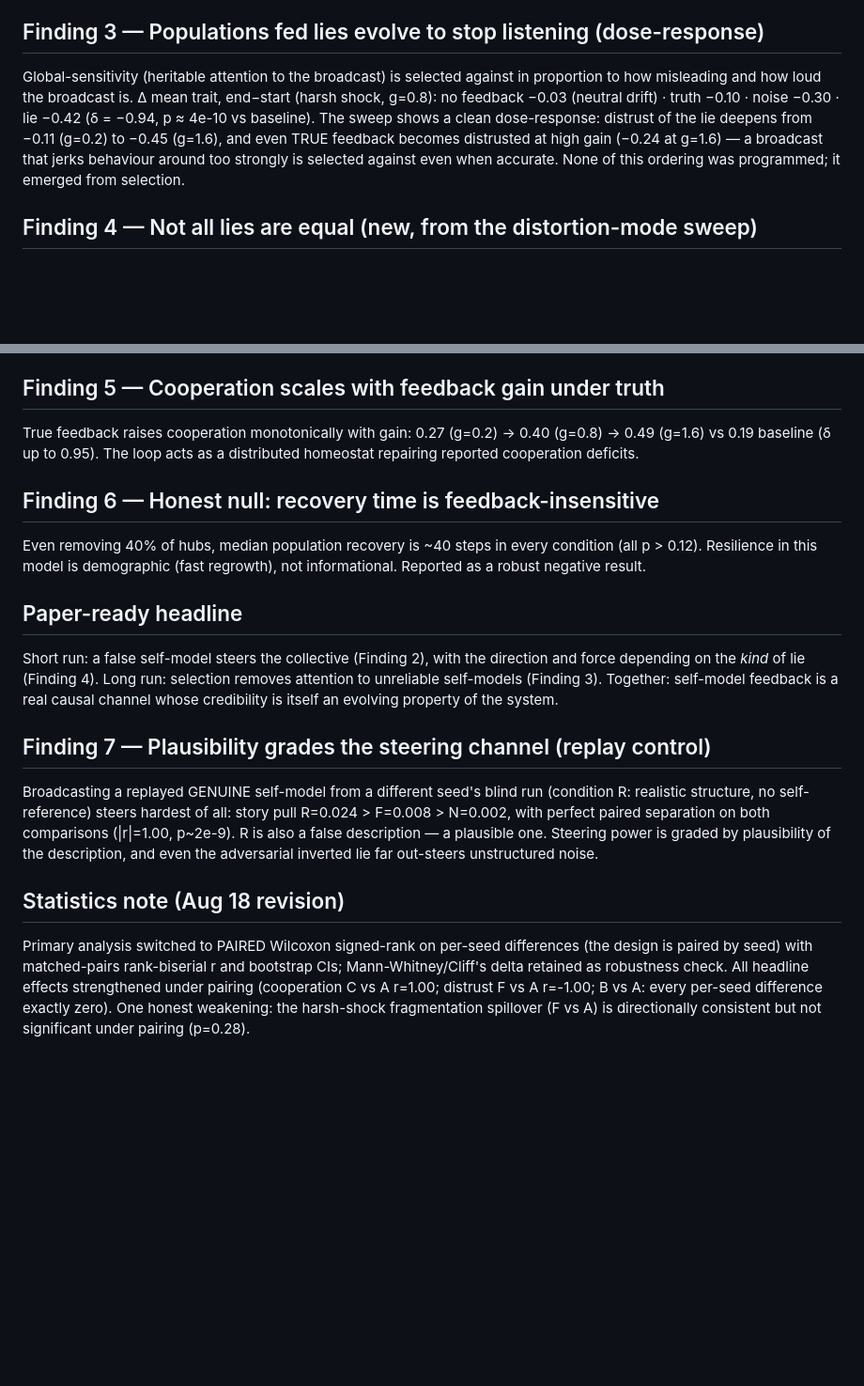
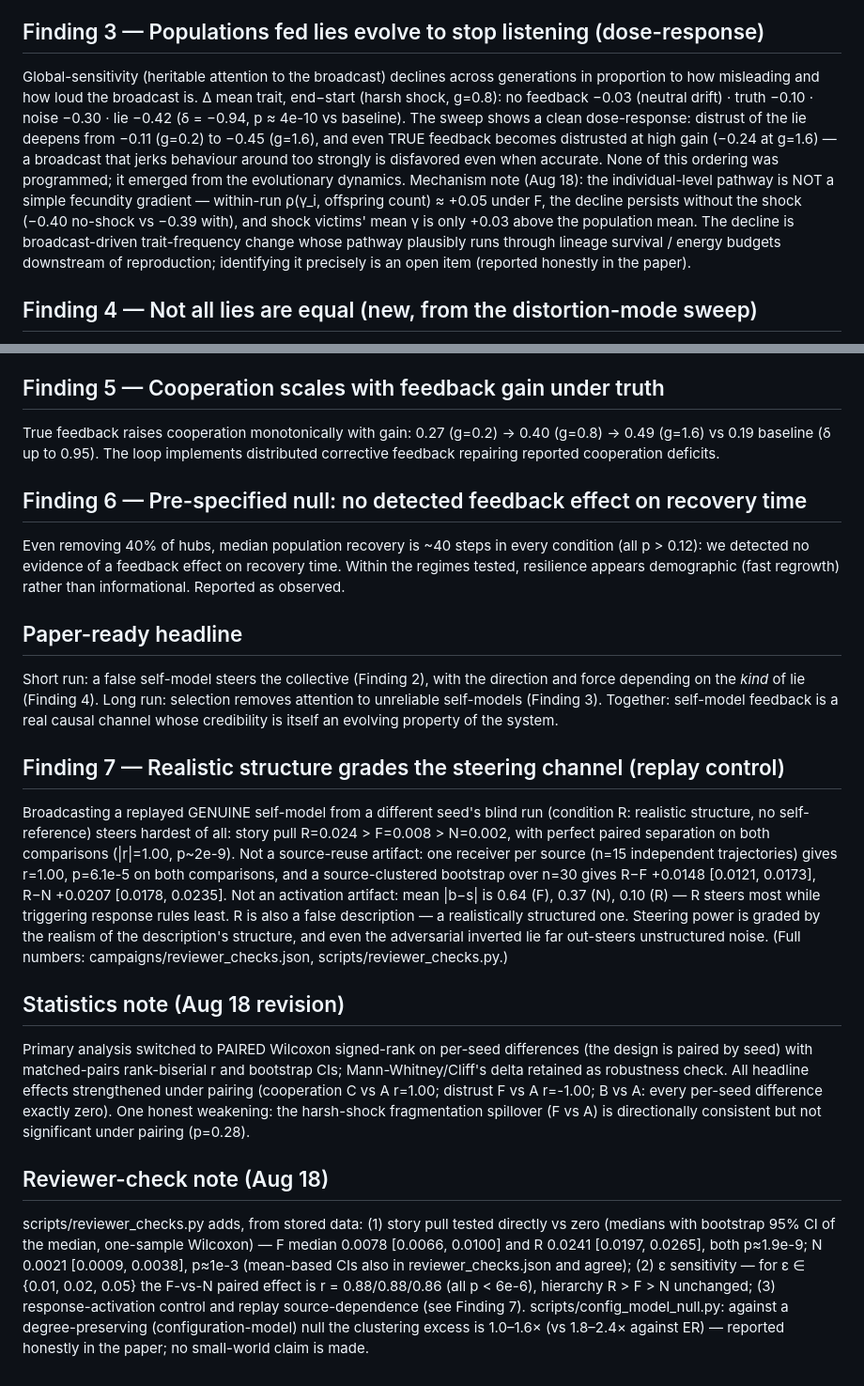
Before and after one commit to Ivan825/Project-ONE, a Markdown page: campaigns/FINDINGS.md, 2 parts joined by grey strips. Shown: that part at 94% size. Drawn GitHub-style; blank space fills up the shorter version.

```diff
--- a/campaigns/FINDINGS.md
+++ b/campaigns/FINDINGS.md
@@ -19,14 +19,21 @@ strongest relative to noise at LOW gain — a quiet, systematic lie out-pulls lo
 noise by ~7×; at high gain noise itself starts to steer.
 
 ## Finding 3 — Populations fed lies evolve to stop listening (dose-response)
-Global-sensitivity (heritable attention to the broadcast) is selected against in
-proportion to how misleading and how loud the broadcast is. Δ mean trait, end−start
+Global-sensitivity (heritable attention to the broadcast) declines across
+generations in proportion to how misleading and how loud the broadcast is. Δ mean trait, end−start
 (harsh shock, g=0.8): no feedback −0.03 (neutral drift) · truth −0.10 ·
 noise −0.30 · lie −0.42 (δ = −0.94, p ≈ 4e-10 vs baseline). The sweep shows a
 clean dose-response: distrust of the lie deepens from −0.11 (g=0.2) to −0.45
 (g=1.6), and even TRUE feedback becomes distrusted at high gain (−0.24 at g=1.6) —
-a broadcast that jerks behaviour around too strongly is selected against even
-when accurate. None of this ordering was programmed; it emerged from selection.
+a broadcast that jerks behaviour around too strongly is disfavored even
+when accurate. None of this ordering was programmed; it emerged from the
+evolutionary dynamics. Mechanism note (Aug 18): the individual-level pathway is
+NOT a simple fecundity gradient — within-run ρ(γ_i, offspring count) ≈ +0.05
+under F, the decline persists without the shock (−0.40 no-shock vs −0.39 with),
+and shock victims' mean γ is only +0.03 above the population mean. The decline
+is broadcast-driven trait-frequency change whose pathway plausibly runs through
+lineage survival / energy budgets downstream of reproduction; identifying it
+precisely is an open item (reported honestly in the paper).
 
 ## Finding 4 — Not all lies are equal (new, from the distortion-mode sweep)
 - **Inverted lie** (mirror of reality): the strongest self-fulfilling pull — it
@@ -43,13 +50,14 @@ when accurate. None of this ordering was programmed; it emerged from selection.
 
 ## Finding 5 — Cooperation scales with feedback gain under truth
 True feedback raises cooperation monotonically with gain: 0.27 (g=0.2) → 0.40
-(g=0.8) → 0.49 (g=1.6) vs 0.19 baseline (δ up to 0.95). The loop acts as a
-distributed homeostat repairing reported cooperation deficits.
+(g=0.8) → 0.49 (g=1.6) vs 0.19 baseline (δ up to 0.95). The loop implements
+distributed corrective feedback repairing reported cooperation deficits.
 
-## Finding 6 — Honest null: recovery time is feedback-insensitive
+## Finding 6 — Pre-specified null: no detected feedback effect on recovery time
 Even removing 40% of hubs, median population recovery is ~40 steps in every
-condition (all p > 0.12). Resilience in this model is demographic (fast regrowth),
-not informational. Reported as a robust negative result.
+condition (all p > 0.12): we detected no evidence of a feedback effect on
+recovery time. Within the regimes tested, resilience appears demographic (fast
+regrowth) rather than informational. Reported as observed.
 
 ## Paper-ready headline
 Short run: a false self-model steers the collective (Finding 2), with the
@@ -58,13 +66,19 @@ selection removes attention to unreliable self-models (Finding 3). Together:
 self-model feedback is a real causal channel whose credibility is itself an
 evolving property of the system.
 
-## Finding 7 — Plausibility grades the steering channel (replay control)
+## Finding 7 — Realistic structure grades the steering channel (replay control)
 Broadcasting a replayed GENUINE self-model from a different seed's blind run
 (condition R: realistic structure, no self-reference) steers hardest of all:
 story pull R=0.024 > F=0.008 > N=0.002, with perfect paired separation on both
-comparisons (|r|=1.00, p~2e-9). R is also a false description — a plausible
-one. Steering power is graded by plausibility of the description, and even the
-adversarial inverted lie far out-steers unstructured noise.
+comparisons (|r|=1.00, p~2e-9). Not a source-reuse artifact: one receiver per
+source (n=15 independent trajectories) gives r=1.00, p=6.1e-5 on both
+comparisons, and a source-clustered bootstrap over n=30 gives R−F +0.0148
+[0.0121, 0.0173], R−N +0.0207 [0.0178, 0.0235]. Not an activation artifact:
+mean |b−s| is 0.64 (F), 0.37 (N), 0.10 (R) — R steers most while triggering
+response rules least. R is also a false description — a realistically
+structured one. Steering power is graded by the realism of the description's
+structure, and even the adversarial inverted lie far out-steers unstructured
+noise. (Full numbers: campaigns/reviewer_checks.json, scripts/reviewer_checks.py.)
 
 ## Statistics note (Aug 18 revision)
 Primary analysis switched to PAIRED Wilcoxon signed-rank on per-seed
@@ -74,3 +88,16 @@ All headline effects strengthened under pairing (cooperation C vs A r=1.00;
 distrust F vs A r=-1.00; B vs A: every per-seed difference exactly zero).
 One honest weakening: the harsh-shock fragmentation spillover (F vs A) is
 directionally consistent but not significant under pairing (p=0.28).
+
+## Reviewer-check note (Aug 18)
+scripts/reviewer_checks.py adds, from stored data: (1) story pull tested
+directly vs zero (medians with bootstrap 95% CI of the median, one-sample
+Wilcoxon) — F median 0.0078 [0.0066, 0.0100] and R 0.0241 [0.0197, 0.0265],
+both p≈1.9e-9; N 0.0021 [0.0009, 0.0038], p≈1e-3 (mean-based CIs also in
+reviewer_checks.json and agree); (2) ε sensitivity —
+for ε ∈ {0.01, 0.02, 0.05} the F-vs-N paired effect is r = 0.88/0.88/0.86 (all
+p < 6e-6), hierarchy R > F > N unchanged; (3) response-activation control and
+replay source-dependence (see Finding 7). scripts/config_model_null.py:
+against a degree-preserving (configuration-model) null the clustering excess is
+1.0–1.6× (vs 1.8–2.4× against ER) — reported honestly in the paper; no
+small-world claim is made.
```
Also changed, not shown: README.md (+3 -3 lines), campaigns/sweep_summary.png, 7 other files.
